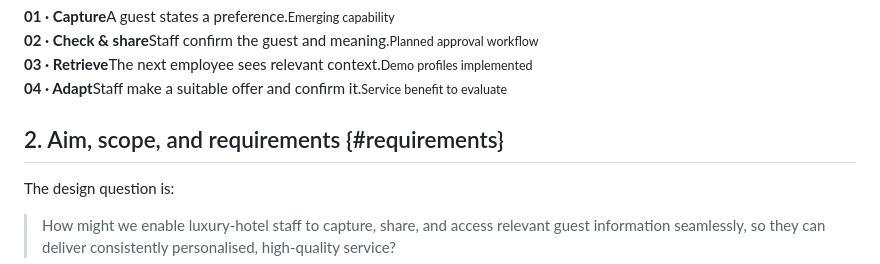
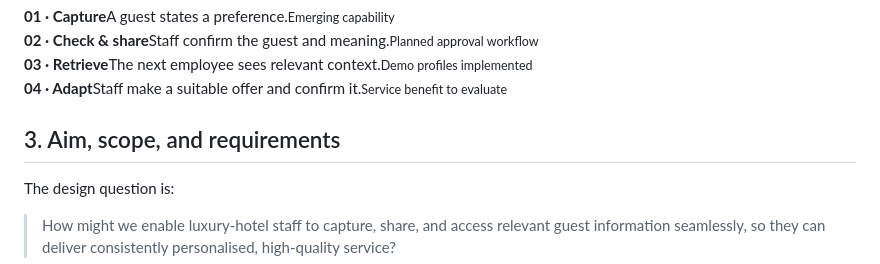
Before and after one commit to wongwh2002/CDE4301-Hotel-Hospitality, a Markdown page: docs/interim/interim-report.md, the part around the change. Rendered like a GitHub page.

Commit message:
Change section number from 2 to 3 in interim report
Updated section numbering in interim report.

```diff
--- a/docs/interim/interim-report.md
+++ b/docs/interim/interim-report.md
@@ -104,7 +104,7 @@ Section 2 translates this problem into functions, criteria, and boundaries for t
 <div><b>04 · Adapt</b>Staff make a suitable offer and confirm it.<small>Service benefit to evaluate</small></div>
 </div>
 
-## 2. Aim, scope, and requirements {#requirements}
+## 3. Aim, scope, and requirements
 
 The design question is:
 
```
